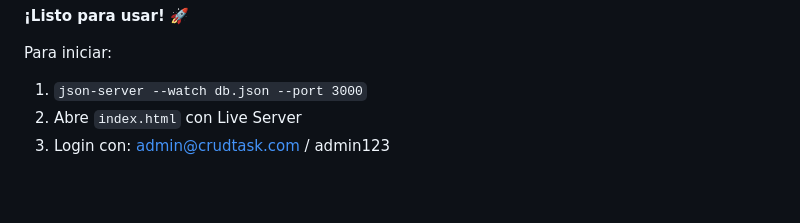
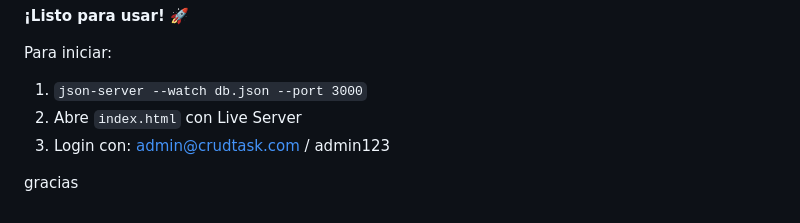
Before and after one commit to sergiovillalobosalejandro-bit/PRUEBA-JS, a Markdown page: CRUDTASK/README.md, the part around the change. GitHub-like rendering; blank space fills up the shorter version.

Commit message:
segunda-prueba

```diff
--- a/CRUDTASK/README.md
+++ b/CRUDTASK/README.md
@@ -281,3 +281,7 @@ Para iniciar:
 1. `json-server --watch db.json --port 3000`
 2. Abre `index.html` con Live Server
 3. Login con: admin@crudtask.com / admin123
+
+
+
+gracias
```
